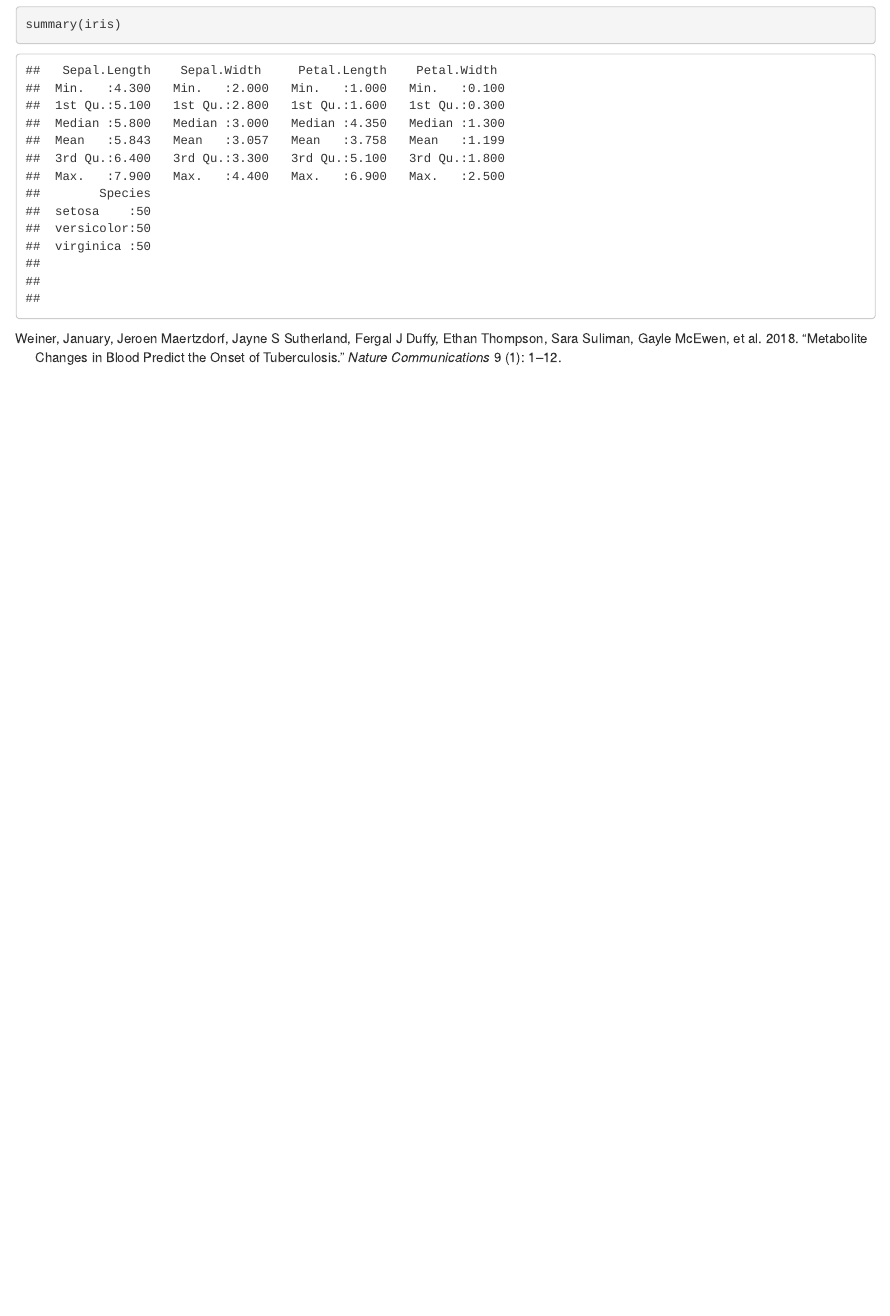
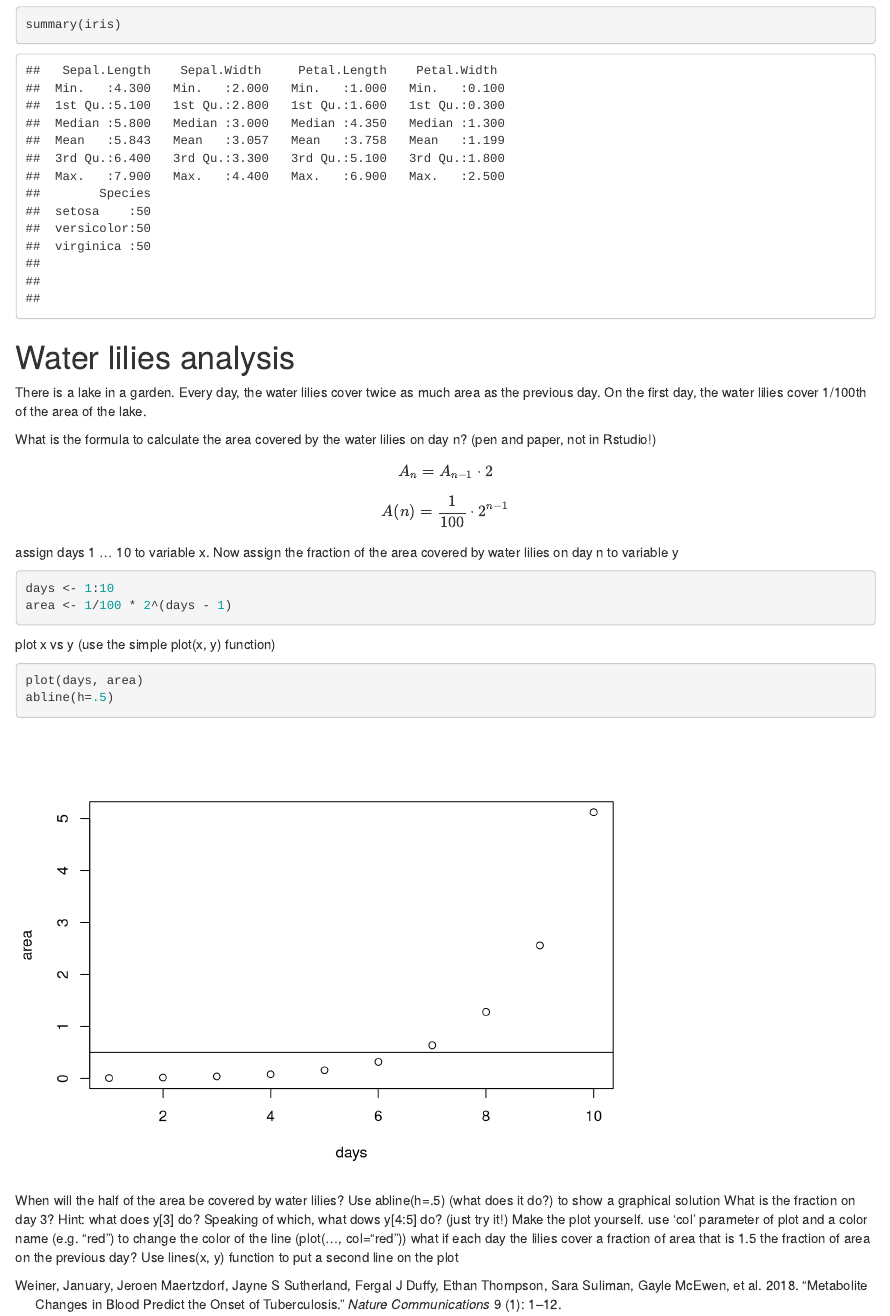
Before and after one commit to january3/FunctionalTranscriptomics, an R Markdown document (PolSLExample/markdown_example.rmd): the page in a window 1100 px wide, from 330 px down. Rendered offline with R 4.5, knitr and Pandoc, with nearby package versions.

Commit message:
updated markdown example

````diff
--- a/PolSLExample/markdown_example.rmd
+++ b/PolSLExample/markdown_example.rmd
@@ -24,3 +24,37 @@ As Weiner et al. mentioned @weiner2018metabolite ...
 ```{r}
 summary(iris)
 ```
+
+
+# Water lilies analysis
+
+There is a lake in a garden. Every day, the water lilies cover twice as much area as the previous day. On the first day, the water lilies cover 1/100th of the area of the lake.
+
+What is the formula to calculate the area covered by the water lilies on day n? (pen and paper, not in Rstudio!)
+
+ $$A_n = A_{n-1} \cdot 2$$
+
+ $$A(n) = \frac{1}{100} \cdot 2^{n-1}$$
+assign days 1 … 10 to variable x. Now assign the fraction of the area covered by water lilies on day n to variable y
+
+```{r}
+days <- 1:10
+area <- 1/100 * 2^(days - 1)
+```
+
+
+plot x vs y (use the simple plot(x, y) function)
+
+
+```{r}
+plot(days, area)
+abline(h=.5)
+```
+
+When will the half of the area be covered by water lilies? Use abline(h=.5) (what does it do?) to show a graphical solution
+What is the fraction on day 3? Hint: what does y[3] do?
+Speaking of which, what dows y[4:5] do? (just try it!)
+Make the plot yourself.
+use ‘col’ parameter of plot and a color name (e.g. “red”) to change the color of the line (plot(..., col="red"))
+what if each day the lilies cover a fraction of area that is 1.5 the fraction of area on the previous day?
+Use lines(x, y) function to put a second line on the plot
````
Also changed, not shown: PolSLExample/markdown_example.html.
